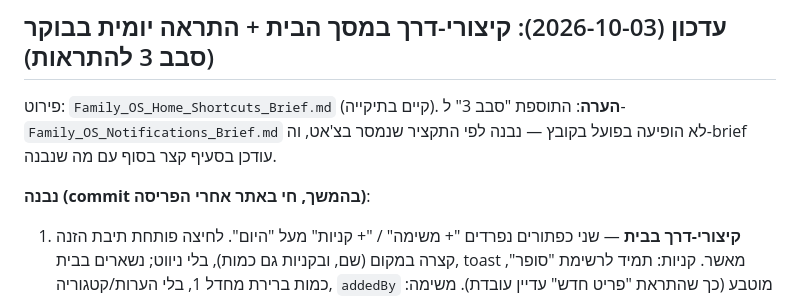
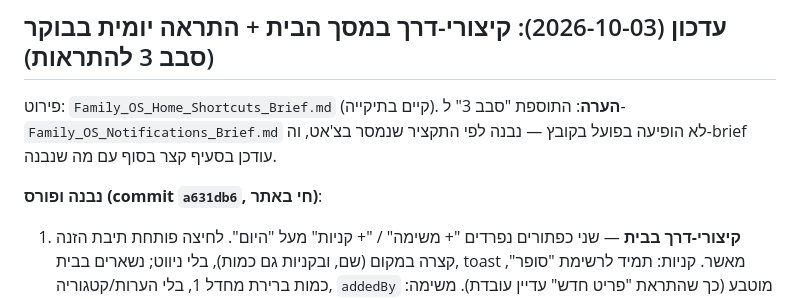
Before and after one commit to liranmua/family-os, a Markdown page: CLAUDE.md, the part around the change. Drawn GitHub-style.

Commit message:
CLAUDE.md: מזהה commit לסבב קיצורי-דרך + התראה יומית
Co-Authored-By: Claude Sonnet 5.5 <noreply@anthropic.com>

```diff
--- a/CLAUDE.md
+++ b/CLAUDE.md
@@ -173,7 +173,7 @@
 
 פירוט: `Family_OS_Home_Shortcuts_Brief.md` (קיים בתיקייה). **הערה**: התוספת "סבב 3" ל-`Family_OS_Notifications_Brief.md` לא הופיעה בפועל בקובץ — נבנה לפי התקציר שנמסר בצ'אט, וה-brief עודכן בסעיף קצר בסוף עם מה שנבנה.
 
-**נבנה (commit בהמשך, חי באתר אחרי הפריסה)**:
+**נבנה ופורס (commit `a631db6`, חי באתר)**:
 1. **קיצורי-דרך בבית** — שני כפתורים נפרדים "+ משימה" / "+ קניות" מעל "היום". לחיצה פותחת תיבת הזנה קצרה במקום (שם, ובקניות גם כמות), בלי ניווט; נשארים בבית, toast מאשר. קניות: תמיד לרשימת "סופר", כמות ברירת מחדל 1, בלי הערות/קטגוריה, `addedBy` מוטבע (כך שהתראת "פריט חדש" עדיין עובדת). משימה: שם בלבד, בלי תאריך, אותן ברירות מחדל בדיוק כמו הטופס הרגיל (תחום ראשון, עדיפות רגיל וכו'), "מוביל" = המשתמש המחובר אם מזוהה (`EMAIL_TO_NAME`), אחרת לירן (הראשון ברשימה — כמו הטופס). פונקציות `quickAddTask`/`quickAddShoppingItem` ב-`forms.js`.
 2. **התראה יומית** — טריגר רביעי ב-`scripts/send-push.mjs`: פעם ביום בחלון 07:30–09:00 (יעד 07:30–08:00; הרחבת הקצה כנגד עיכובי GitHub Actions, דה-דופ ב-`firedKeys` עם מפתח `daily@<תאריך>`). אותה לוגיקת מיזוג כמו `renderHub`: בלוקי הלוח השבועי של היום + משימות פתוחות עם יעד עד היום או עדיפות "דחוף". התאמה אישית לפי טוקן: מכשיר שהמייל שלו מזוהה בשם מקבל "שלך: … / אצל <השני>: …"; מכשיר לא מזוהה (מורן, כל עוד לא מחוברת בשם) מקבל רשימה אחת רגילה. לא נשלח כשאין כלום להציג.
    - **שגרות**: לא נכנסות להתראה — אין להן תאריך וגם מסך הבית לא מציג אותן (שיקול דעת, לא נדרש שינוי מבני).
```
